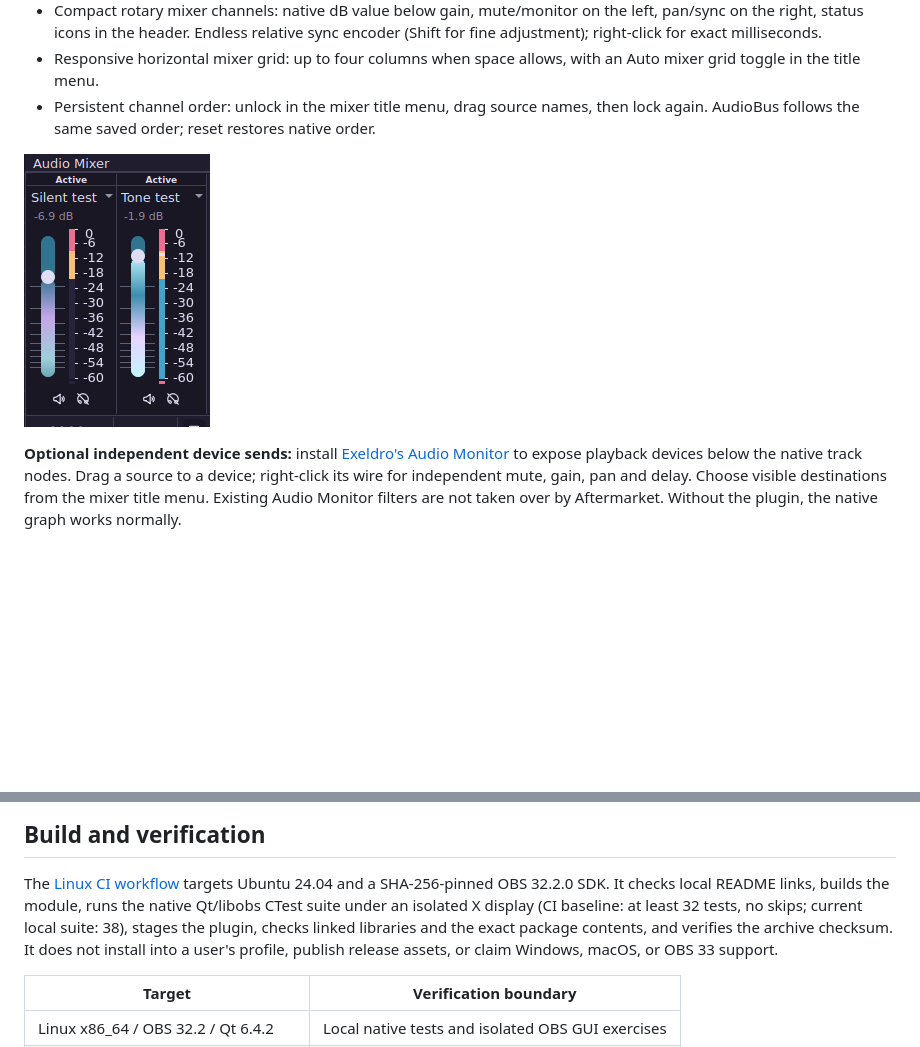
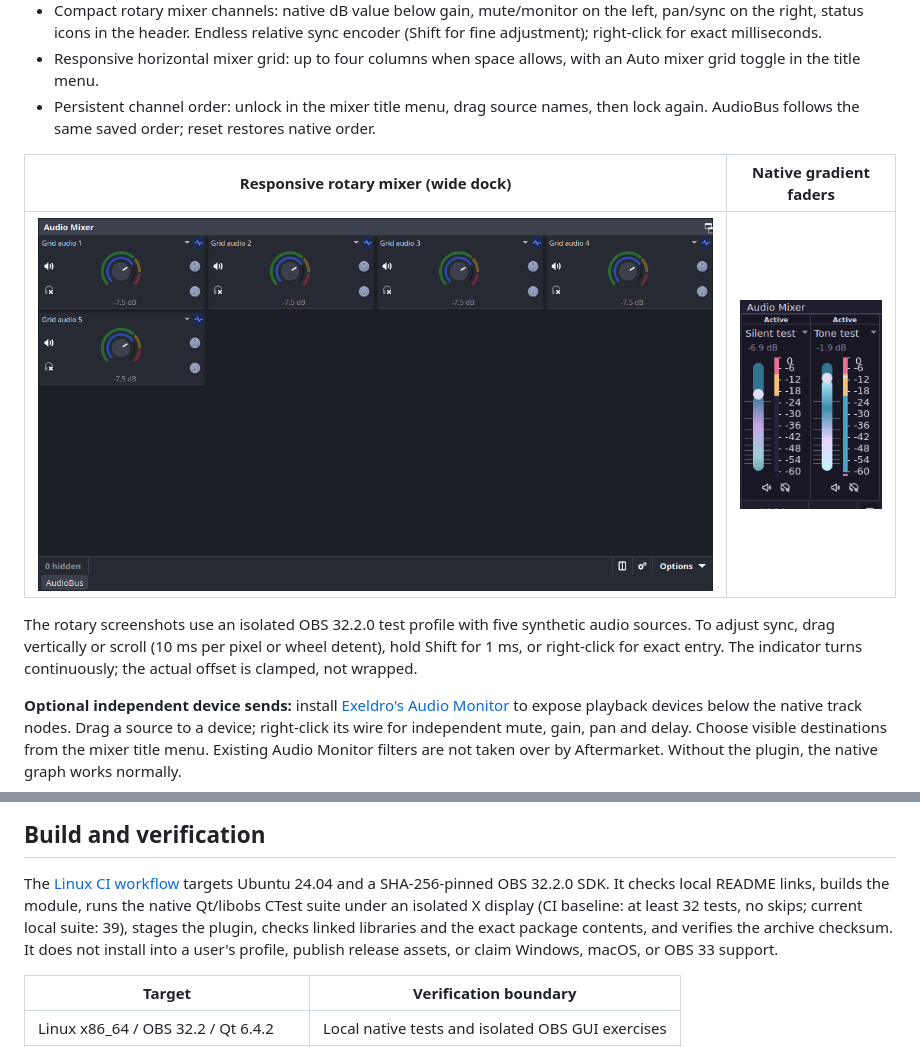
Before and after one commit to myrqyry/aftermarket, a Markdown page: README.md, 2 parts joined by grey strips. Rendered like a GitHub page; pictures changed too: docs/screenshots/readme/mixer-rotary-grid.png (added); blank space fills up the shorter version.

Commit message:
Refresh mixer documentation and native rotary screenshots

```diff
--- a/README.md
+++ b/README.md
@@ -51,7 +51,11 @@ Keep the familiar native mixer or customize selected channels:
 - Persistent channel order: unlock in the mixer title menu, drag source names,
   then lock again. AudioBus follows the same saved order; reset restores native order.
 
-![Native OBS faders with gradient tracks](docs/screenshots/readme/mixer-faders.png)
+| Responsive rotary mixer (wide dock) | Native gradient faders |
+| :---: | :---: |
+| ![Four-column rotary mixer with native channels](docs/screenshots/readme/mixer-rotary-grid.png) | ![Native OBS faders with gradient tracks](docs/screenshots/readme/mixer-faders.png) |
+
+The rotary screenshots use an isolated OBS 32.2.0 test profile with five synthetic audio sources. To adjust sync, drag vertically or scroll (10 ms per pixel or wheel detent), hold Shift for 1 ms, or right-click for exact entry. The indicator turns continuously; the actual offset is clamped, not wrapped.
 
 **Optional independent device sends:** install [Exeldro's Audio Monitor](https://obsproject.com/forum/resources/audio-monitor.1186/) to expose playback devices below the native track nodes. Drag a source to a device; right-click its wire for independent mute, gain, pan and delay. Choose visible destinations from the mixer title menu. Existing Audio Monitor filters are not taken over by Aftermarket. Without the plugin, the native graph works normally.
 
@@ -248,7 +252,7 @@ DPI configurations, and OBS versions need additional verification.
 The [Linux CI workflow](.github/workflows/ci.yml) targets Ubuntu 24.04 and
 a SHA-256-pinned OBS 32.2.0 SDK. It checks local README links, builds the
 module, runs the native Qt/libobs CTest suite under an isolated X display
-(CI baseline: at least 32 tests, no skips; current local suite: 38), stages the plugin, checks linked libraries
+(CI baseline: at least 32 tests, no skips; current local suite: 39), stages the plugin, checks linked libraries
 and the exact package contents, and verifies the archive checksum.
 It does not install into a user's profile, publish release assets, or
 claim Windows, macOS, or OBS 33 support.
```
Also changed, not shown: other parts of README.md (+1 -1 lines), docs/user-guide.md (+6 -2 lines), docs/screenshots/readme/mixer-rotary-current.png (added).
